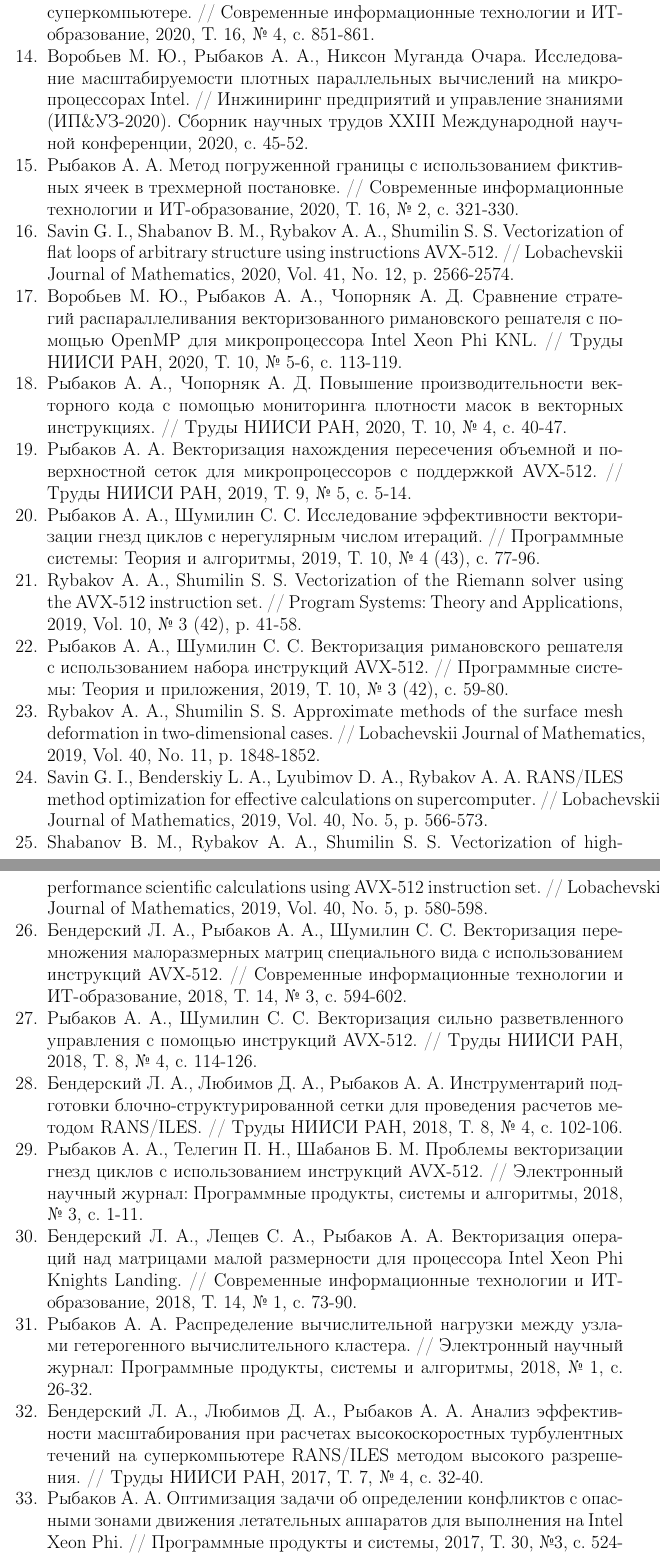
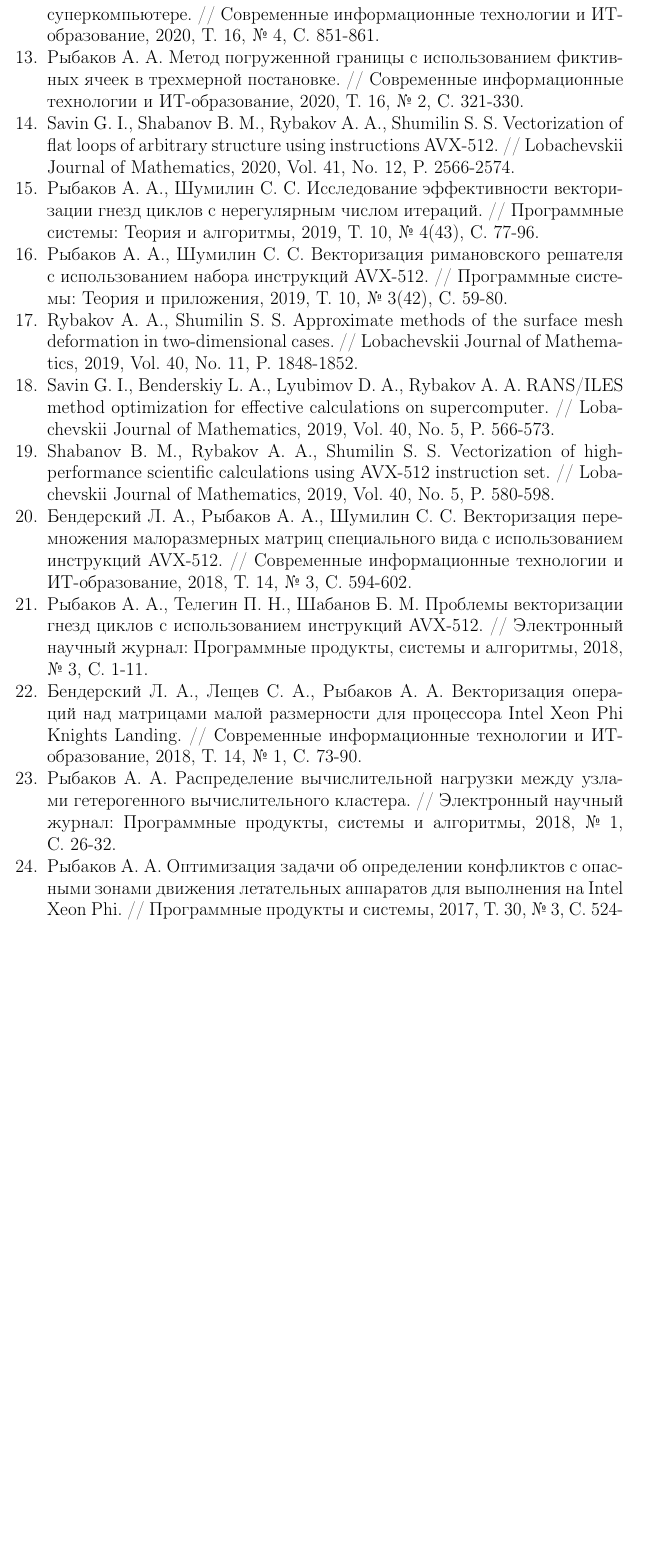
Before and after one commit to r-aax/phd, a LaTeX document (text/text_autoreferat.tex): two parts of pages 42 and 43 of 43 before the commit and part of page 42 of 43 after it, the two joined at a grey line, cut so that both start at the same text, the shorter picture padded with empty space. Compiled offline with pdfLaTeX.

Commit message:
autoreferat : articles

```diff
--- a/text/text_autoreferat.tex
+++ b/text/text_autoreferat.tex
@@ -947,22 +933,0 @@ COMMON, \textit{внешние ячейки} -- целиком лежащие в
-\item Рыбаков А. А., Чопорняк А. Д. Декомпозиция поверхностной неструктурированной расчетной сетки для масштабирования вычислений на суперкомпьютере. // Современные информационные технологии и ИТ-образование, 2020, Т. 16, № 4, с. 851-861.
-\item Воробьев М. Ю., Рыбаков А. А., Никсон Муганда Очара. Исследование масштабируемости плотных параллельных вычислений на микропроцессорах Intel. // Инжиниринг предприятий и управление знаниями (ИП\&УЗ-2020). Сборник научных трудов XXIII Международной научной конференции, 2020, с. 45-52.
-\item Рыбаков А. А. Метод погруженной границы с использованием фиктивных ячеек в трехмерной постановке. // Современные информационные технологии и ИТ-образование, 2020, Т. 16, № 2, с. 321-330.
-\item Savin G. I., Shabanov B. M., Rybakov A. A., Shumilin S. S. Vectorization of flat loops of arbitrary structure using instructions AVX-512. // Lobachevskii Journal of Mathematics, 2020, Vol. 41, No. 12, p. 2566-2574.
-\item Воробьев М. Ю., Рыбаков А. А., Чопорняк А. Д. Сравнение стратегий распараллеливания векторизованного римановского решателя с помощью OpenMP для микропроцессора Intel Xeon Phi KNL. // Труды НИИСИ РАН, 2020, Т. 10, № 5-6, с. 113-119.
-\item Рыбаков А. А., Чопорняк А. Д. Повышение производительности векторного кода с помощью мониторинга плотности масок в векторных инструкциях. // Труды НИИСИ РАН, 2020, Т. 10, № 4, с. 40-47.
-\item Рыбаков А. А. Векторизация нахождения пересечения объемной и поверхностной сеток для микропроцессоров с поддержкой AVX-512. // Труды НИИСИ РАН, 2019, Т. 9, № 5, с. 5-14.
-\item Рыбаков А. А., Шумилин С. С. Исследование эффективности векторизации гнезд циклов с нерегулярным числом итераций. // Программные системы: Теория и алгоритмы, 2019, Т. 10, № 4 (43), с. 77-96.
-\item Rybakov A. A., Shumilin S. S. Vectorization of the Riemann solver using the AVX-512 instruction set. // Program Systems: Theory and Applications, 2019, Vol. 10, № 3 (42), p. 41-58.
-\item Рыбаков А. А., Шумилин С. С. Векторизация римановского решателя с использованием набора инструкций AVX-512. // Программные системы: Теория и приложения, 2019, Т. 10, № 3 (42), с. 59-80.
-\item Rybakov A. A., Shumilin S. S. Approximate methods of the surface mesh deformation in two-dimensional cases. // Lobachevskii Journal of Mathematics, 2019, Vol. 40, No. 11, p. 1848-1852.
-\item Savin G. I., Benderskiy L. A., Lyubimov D. A., Rybakov A. A. RANS/ILES method optimization for effective calculations on supercomputer. // Lobachevskii Journal of Mathematics, 2019, Vol. 40, No. 5, p. 566-573.
-\item Shabanov B. M., Rybakov A. A., Shumilin S. S. Vectorization of high-performance scientific calculations using AVX-512 instruction set. // Lobachevskii Journal of Mathematics, 2019, Vol. 40, No. 5, p. 580-598.
-\item Бендерский Л. А., Рыбаков А. А., Шумилин С. С. Векторизация перемножения малоразмерных матриц специального вида с использованием инструкций AVX-512. // Современные информационные технологии и ИТ-образование, 2018, Т. 14, № 3, с. 594-602.
-\item Рыбаков А. А., Шумилин С. С. Векторизация сильно разветвленного управления с помощью инструкций AVX-512. // Труды НИИСИ РАН, 2018, Т. 8, № 4, с. 114-126.
-\item Бендерский Л. А., Любимов Д. А., Рыбаков А. А. Инструментарий подготовки блочно-структурированной сетки для проведения расчетов методом RANS/ILES. // Труды НИИСИ РАН, 2018, Т. 8, № 4, с. 102-106.
-\item Рыбаков А. А., Телегин П. Н., Шабанов Б. М. Проблемы векторизации гнезд циклов с использованием инструкций AVX-512. // Электронный научный журнал: Программные продукты, системы и алгоритмы, 2018, № 3, с. 1-11.
-\item Бендерский Л. А., Лещев С. А., Рыбаков А. А. Векторизация операций над матрицами малой размерности для процессора Intel Xeon Phi Knights Landing. // Современные информационные технологии и ИТ-образование, 2018, Т. 14, № 1, с. 73-90.
-\item Рыбаков А. А. Распределение вычислительной нагрузки между узлами гетерогенного вычислительного кластера. // Электронный научный журнал: Программные продукты, системы и алгоритмы, 2018, № 1, с. 26-32.
-\item Бендерский Л. А., Любимов Д. А., Рыбаков А. А. Анализ эффективности масштабирования при расчетах высокоскоростных турбулентных течений на суперкомпьютере RANS/ILES методом высокого разрешения. // Труды НИИСИ РАН, 2017, Т. 7, № 4, с. 32-40.
-\item Рыбаков А. А. Оптимизация задачи об определении конфликтов с опасными зонами движения летательных аппаратов для выполнения на Intel Xeon Phi. // Программные продукты и системы, 2017, Т. 30, №3, с. 524-528.
-\item Рыбаков А. А. Внутреннее представление и механизм межпроцессного обмена для блочно-структурированной сетки при выполнении расчетов на суперкомпьютере. // Программные системы: теория и приложения, 2017, № 8:1 (32), с. 121-134.
@@ -970,3 +946,26 @@ COMMON, \textit{внешние ячейки} -- целиком лежащие в
+\item Рыбаков~А.~А., Чопорняк~А.~Д. Декомпозиция поверхностной неструктурированной расчетной сетки для масштабирования вычислений на суперкомпьютере. // Современные информационные технологии и ИТ-образование, 2020, Т.~16, №~4, С.~851-861.
+%\item Воробьев~М.~Ю., Рыбаков~А.~А., Никсон Муганда Очара. Исследование масштабируемости плотных параллельных вычислений на микропроцессорах Intel. // Инжиниринг предприятий и управление знаниями (ИП\&УЗ-2020). Сборник научных трудов XXIII Международной научной конференции, 2020, С.~45-52.
+\item Рыбаков~А.~А. Метод погруженной границы с использованием фиктивных ячеек в трехмерной постановке. // Современные информационные технологии и ИТ-образование, 2020, Т.~16, №~2, С.~321-330.
+\item Savin~G.~I., Shabanov~B.~M., Rybakov~A.~A., Shumilin~S.~S. Vectorization of flat loops of arbitrary structure using instructions AVX-512. // Lobachevskii Journal of Mathematics, 2020, Vol.~41, No.~12, P.~2566-2574.
+%\item Воробьев~М.~Ю., Рыбаков~А.~А., Чопорняк~А.~Д. Сравнение стратегий распараллеливания векторизованного римановского решателя с помощью OpenMP для микропроцессора Intel Xeon Phi KNL. // Труды НИИСИ РАН, 2020, Т.~10, №~5-6, С.~113-119.
+%\item Рыбаков~А.~А., Чопорняк~А.~Д. Повышение производительности векторного кода с помощью мониторинга плотности масок в векторных инструкциях. // Труды НИИСИ РАН, 2020, Т.~10, №~4, С.~40-47.
+%\item Рыбаков~А.~А. Векторизация нахождения пересечения объемной и поверхностной сеток для микропроцессоров с поддержкой AVX-512. // Труды НИИСИ РАН, 2019, Т.~9, №~5, С.~5-14.
+\item Рыбаков~А.~А., Шумилин~С.~С. Исследование эффективности векторизации гнезд циклов с нерегулярным числом итераций. // Программные системы: Теория и алгоритмы, 2019, Т.~10, №~4(43), С.~77-96.
+%\item Rybakov~A.~A., Shumilin~S.~S. Vectorization of the Riemann solver using the AVX-512 instruction set. // Program Systems: Theory and Applications, 2019, Vol.~10, №~3(42), P.~41-58.
+\item Рыбаков~А.~А., Шумилин~С.~С. Векторизация римановского решателя с использованием набора инструкций AVX-512. // Программные системы: Теория и приложения, 2019, Т.~10, №~3(42), С.~59-80.
+\item Rybakov~A.~A., Shumilin~S.~S. Approximate methods of the surface mesh deformation in two-dimensional cases. // Lobachevskii Journal of Mathema-tics, 2019, Vol.~40, No.~11, P.~1848-1852.
+\item Savin~G.~I., Benderskiy~L.~A., Lyubimov~D.~A., Rybakov~A.~A. RANS/ILES method optimization for effective calculations on supercomputer. // Loba-chevskii Journal of Mathematics, 2019, Vol.~40, No.~5, P.~566-573.
+\item Shabanov~B.~M., Rybakov~A.~A., Shumilin~S.~S. Vectorization of high-performance scientific calculations using AVX-512 instruction set. // Loba-chevskii Journal of Mathematics, 2019, Vol.~40, No.~5, P.~580-598.
+\item Бендерский~Л.~А., Рыбаков~А.~А., Шумилин~С.~С. Векторизация перемножения малоразмерных матриц специального вида с использованием инструкций AVX-512. // Современные информационные технологии и ИТ-образование, 2018, Т.~14, №~3, С.~594-602.
+%\item Рыбаков~А.~А., Шумилин~С.~С. Векторизация сильно разветвленного управления с помощью инструкций AVX-512. // Труды НИИСИ РАН, 2018, Т.~8, №~4, С.~114-126.
+%\item Бендерский~Л.~А., Любимов~Д.~А., Рыбаков~А.~А. Инструментарий подготовки блочно-структурированной сетки для проведения расчетов методом RANS/ILES. // Труды НИИСИ РАН, 2018, Т.~8, №~4, С.~102-106.
+\item Рыбаков~А.~А., Телегин~П.~Н., Шабанов~Б.~М. Проблемы векторизации гнезд циклов с использованием инструкций AVX-512. // Электронный научный журнал: Программные продукты, системы и алгоритмы, 2018, №~3, С.~1-11.
+\item Бендерский~Л.~А., Лещев~С.~А., Рыбаков~А.~А. Векторизация операций над матрицами малой размерности для процессора Intel Xeon Phi Knights Landing. // Современные информационные технологии и ИТ-образование, 2018, Т.~14, №~1, С.~73-90.
+\item Рыбаков~А.~А. Распределение вычислительной нагрузки между узлами гетерогенного вычислительного кластера. // Электронный научный журнал: Программные продукты, системы и алгоритмы, 2018, №~1, C.~26-32.
+%\item Бендерский~Л.~А., Любимов~Д.~А., Рыбаков~А.~А. Анализ эффективности масштабирования при расчетах высокоскоростных турбулентных течений на суперкомпьютере RANS/ILES методом высокого разрешения. // Труды НИИСИ РАН, 2017, Т.~7, №~4, С.~32-40.
+\item Рыбаков~А.~А. Оптимизация задачи об определении конфликтов с опасными зонами движения летательных аппаратов для выполнения на Intel Xeon Phi. // Программные продукты и системы, 2017, Т.~30, №~3, С.~524-528.
+\item Рыбаков~А.~А. Внутреннее представление и механизм межпроцессного обмена для блочно-структурированной сетки при выполнении расчетов на суперкомпьютере. // Программные системы: теория и приложения, 2017, №~8:1(32), С.~121-134.
+\item Рыбаков~А.~А. Распределение вычислительной нагрузки между узлами суперкомпьютерного кластера при расчетах задач газовой динамики с дроблением расчетной сетки. // Современные информационные технологии и ИТ-образование, 2016, Т.~12, №~2, С.~101-107.
 \end{enumerate}
 
 \end{document}
```
Also changed, not shown: text/text_autoreferat.tex (26 more changed lines).
